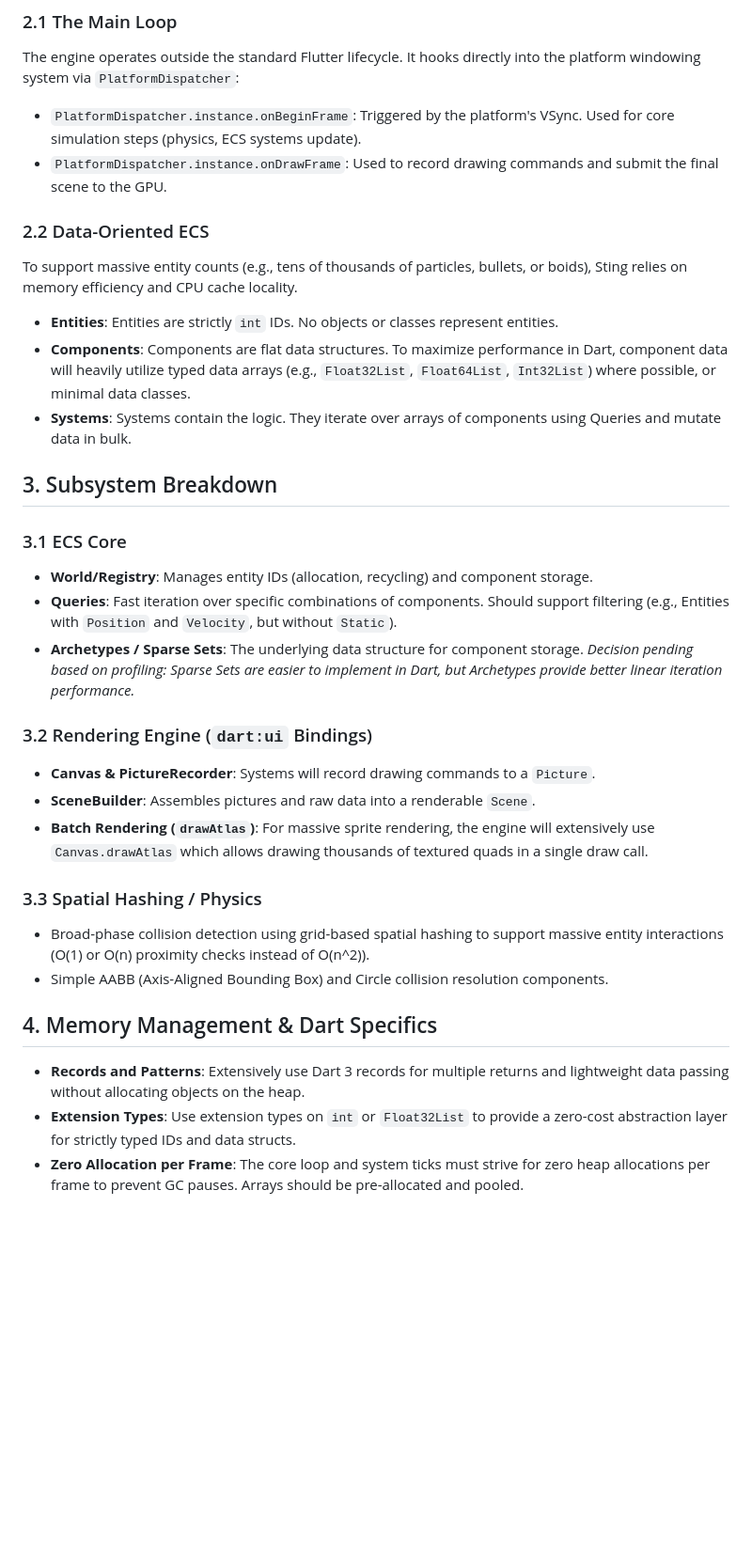
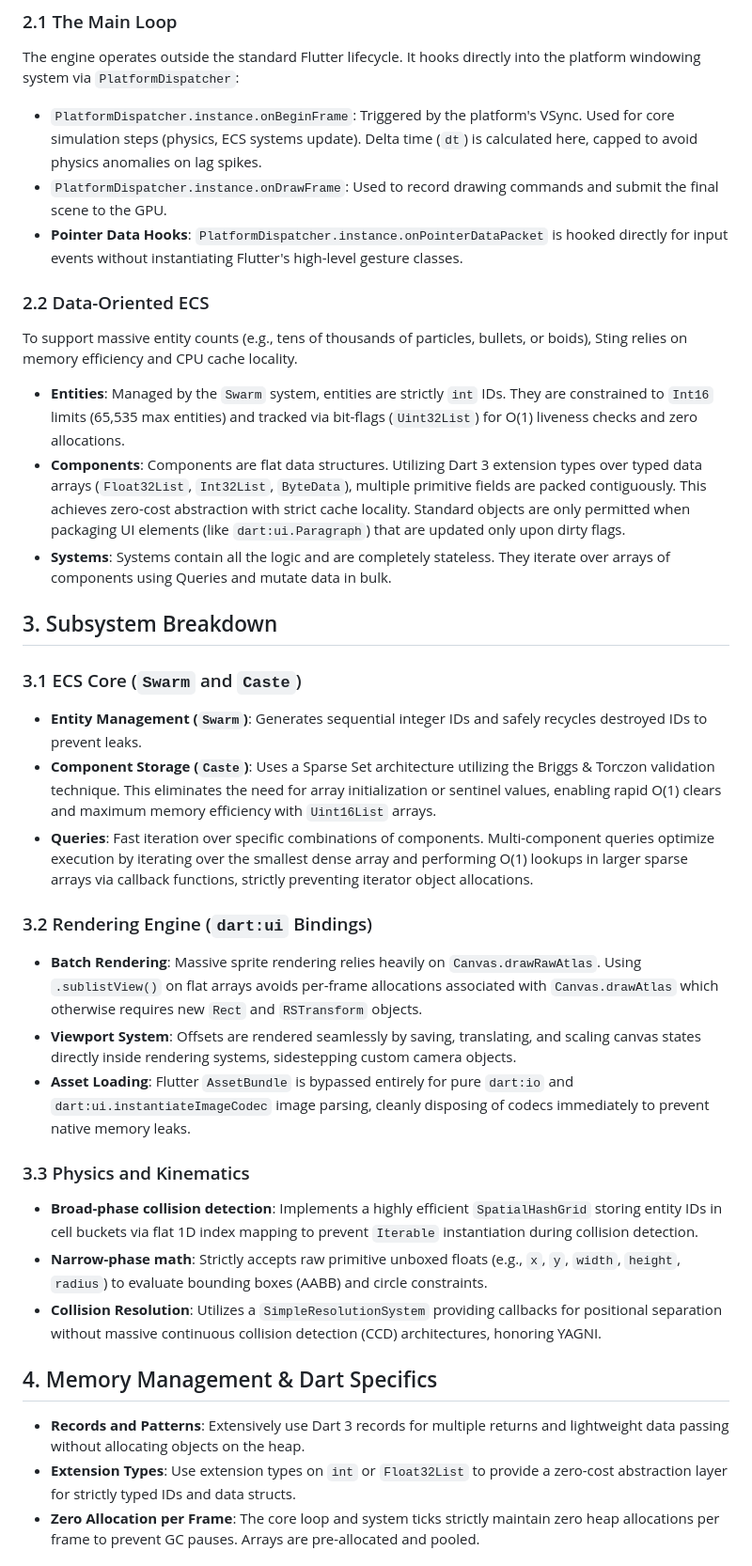
Before and after one commit to Evgenii-Zinner/Sting, a Markdown page: docs/DESIGN.md, the part around one of its changes. Shown at 94% size. Drawn GitHub-style; blank space fills up the shorter version.

Commit message:
docs: update DESIGN.md and BACKLOG.md with Phase 1-5 details and future plans
Co-authored-by: Evgenii-Zinner <121451298+Evgenii-Zinner@users.noreply.github.com>

```diff
--- a/docs/DESIGN.md
+++ b/docs/DESIGN.md
@@ -7,33 +7,35 @@ Sting is a bare-metal 2D game engine built in Dart. It bypasses the Flutter UI f
 
 ### 2.1 The Main Loop
 The engine operates outside the standard Flutter lifecycle. It hooks directly into the platform windowing system via `PlatformDispatcher`:
-* `PlatformDispatcher.instance.onBeginFrame`: Triggered by the platform's VSync. Used for core simulation steps (physics, ECS systems update).
+* `PlatformDispatcher.instance.onBeginFrame`: Triggered by the platform's VSync. Used for core simulation steps (physics, ECS systems update). Delta time (`dt`) is calculated here, capped to avoid physics anomalies on lag spikes.
 * `PlatformDispatcher.instance.onDrawFrame`: Used to record drawing commands and submit the final scene to the GPU.
+* **Pointer Data Hooks**: `PlatformDispatcher.instance.onPointerDataPacket` is hooked directly for input events without instantiating Flutter's high-level gesture classes.
 
 ### 2.2 Data-Oriented ECS
 To support massive entity counts (e.g., tens of thousands of particles, bullets, or boids), Sting relies on memory efficiency and CPU cache locality.
-* **Entities**: Entities are strictly `int` IDs. No objects or classes represent entities.
-* **Components**: Components are flat data structures. To maximize performance in Dart, component data will heavily utilize typed data arrays (e.g., `Float32List`, `Float64List`, `Int32List`) where possible, or minimal data classes.
-* **Systems**: Systems contain the logic. They iterate over arrays of components using Queries and mutate data in bulk.
+* **Entities**: Managed by the `Swarm` system, entities are strictly `int` IDs. They are constrained to `Int16` limits (65,535 max entities) and tracked via bit-flags (`Uint32List`) for O(1) liveness checks and zero allocations.
+* **Components**: Components are flat data structures. Utilizing Dart 3 extension types over typed data arrays (`Float32List`, `Int32List`, `ByteData`), multiple primitive fields are packed contiguously. This achieves zero-cost abstraction with strict cache locality. Standard objects are only permitted when packaging UI elements (like `dart:ui.Paragraph`) that are updated only upon dirty flags.
+* **Systems**: Systems contain all the logic and are completely stateless. They iterate over arrays of components using Queries and mutate data in bulk.
 
 ## 3. Subsystem Breakdown
 
-### 3.1 ECS Core
-* **World/Registry**: Manages entity IDs (allocation, recycling) and component storage.
-* **Queries**: Fast iteration over specific combinations of components. Should support filtering (e.g., Entities with `Position` and `Velocity`, but without `Static`).
-* **Archetypes / Sparse Sets**: The underlying data structure for component storage. *Decision pending based on profiling: Sparse Sets are easier to implement in Dart, but Archetypes provide better linear iteration performance.*
+### 3.1 ECS Core (`Swarm` and `Caste`)
+* **Entity Management (`Swarm`)**: Generates sequential integer IDs and safely recycles destroyed IDs to prevent leaks.
+* **Component Storage (`Caste`)**: Uses a Sparse Set architecture utilizing the Briggs & Torczon validation technique. This eliminates the need for array initialization or sentinel values, enabling rapid O(1) clears and maximum memory efficiency with `Uint16List` arrays.
+* **Queries**: Fast iteration over specific combinations of components. Multi-component queries optimize execution by iterating over the smallest dense array and performing O(1) lookups in larger sparse arrays via callback functions, strictly preventing iterator object allocations.
 
 ### 3.2 Rendering Engine (`dart:ui` Bindings)
-* **Canvas & PictureRecorder**: Systems will record drawing commands to a `Picture`.
-* **SceneBuilder**: Assembles pictures and raw data into a renderable `Scene`.
-* **Batch Rendering (`drawAtlas`)**: For massive sprite rendering, the engine will extensively use `Canvas.drawAtlas` which allows drawing thousands of textured quads in a single draw call.
+* **Batch Rendering**: Massive sprite rendering relies heavily on `Canvas.drawRawAtlas`. Using `.sublistView()` on flat arrays avoids per-frame allocations associated with `Canvas.drawAtlas` which otherwise requires new `Rect` and `RSTransform` objects.
+* **Viewport System**: Offsets are rendered seamlessly by saving, translating, and scaling canvas states directly inside rendering systems, sidestepping custom camera objects.
+* **Asset Loading**: Flutter `AssetBundle` is bypassed entirely for pure `dart:io` and `dart:ui.instantiateImageCodec` image parsing, cleanly disposing of codecs immediately to prevent native memory leaks.
 
-### 3.3 Spatial Hashing / Physics
-* Broad-phase collision detection using grid-based spatial hashing to support massive entity interactions (O(1) or O(n) proximity checks instead of O(n^2)).
-* Simple AABB (Axis-Aligned Bounding Box) and Circle collision resolution components.
+### 3.3 Physics and Kinematics
+* **Broad-phase collision detection**: Implements a highly efficient `SpatialHashGrid` storing entity IDs in cell buckets via flat 1D index mapping to prevent `Iterable` instantiation during collision detection.
+* **Narrow-phase math**: Strictly accepts raw primitive unboxed floats (e.g., `x`, `y`, `width`, `height`, `radius`) to evaluate bounding boxes (AABB) and circle constraints.
+* **Collision Resolution**: Utilizes a `SimpleResolutionSystem` providing callbacks for positional separation without massive continuous collision detection (CCD) architectures, honoring YAGNI.
 
 ## 4. Memory Management & Dart Specifics
 * **Records and Patterns**: Extensively use Dart 3 records for multiple returns and lightweight data passing without allocating objects on the heap.
 * **Extension Types**: Use extension types on `int` or `Float32List` to provide a zero-cost abstraction layer for strictly typed IDs and data structs.
-* **Zero Allocation per Frame**: The core loop and system ticks must strive for zero heap allocations per frame to prevent GC pauses. Arrays should be pre-allocated and pooled.
+* **Zero Allocation per Frame**: The core loop and system ticks strictly maintain zero heap allocations per frame to prevent GC pauses. Arrays are pre-allocated and pooled.
 
```
Also changed, not shown: other parts of docs/DESIGN.md (+14 -6 lines), BACKLOG.md (+33 -3 lines).
